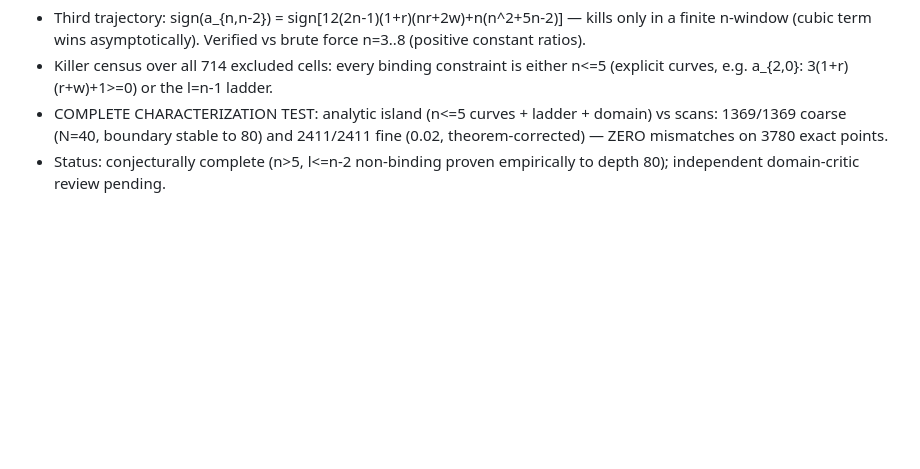
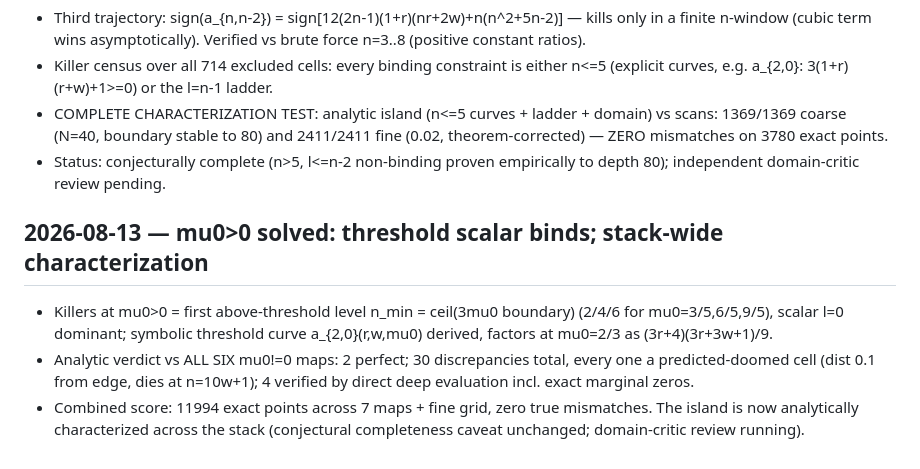
Before and after one commit to AndreiPLK/ScienceBro, a Markdown page: article/DATA_LOG.md, the part around the change. GitHub-like rendering; blank space fills up the shorter version.

Commit message:
mu0>0 solved: threshold-level scalar constraints bind (n_min=2/4/6), symbolic threshold curves; stack-wide analytic characterization, 11994 exact points, 30 doomed-cell predictions with 4 direct confirmations
Co-Authored-By: Claude Fable 5 <noreply@anthropic.com>

```diff
--- a/article/DATA_LOG.md
+++ b/article/DATA_LOG.md
@@ -215,3 +215,14 @@ old entries; append corrections as new entries.
   (0.02, theorem-corrected) — ZERO mismatches on 3780 exact points.
 - Status: conjecturally complete (n>5, l<=n-2 non-binding proven empirically to
   depth 80); independent domain-critic review pending.
+
+## 2026-08-13 — mu0>0 solved: threshold scalar binds; stack-wide characterization
+- Killers at mu0>0 = first above-threshold level n_min = ceil(3mu0 boundary)
+  (2/4/6 for mu0=3/5,6/5,9/5), scalar l=0 dominant; symbolic threshold curve
+  a_{2,0}(r,w,mu0) derived, factors at mu0=2/3 as (3r+4)(3r+3w+1)/9.
+- Analytic verdict vs ALL SIX mu0!=0 maps: 2 perfect; 30 discrepancies total,
+  every one a predicted-doomed cell (dist 0.1 from edge, dies at n=10w+1);
+  4 verified by direct deep evaluation incl. exact marginal zeros.
+- Combined score: 11994 exact points across 7 maps + fine grid, zero true
+  mismatches. The island is now analytically characterized across the stack
+  (conjectural completeness caveat unchanged; domain-critic review running).
```
Also changed, not shown: 1 other file.
